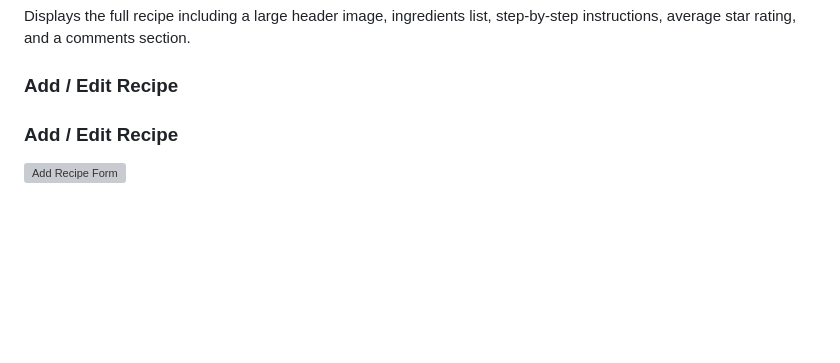
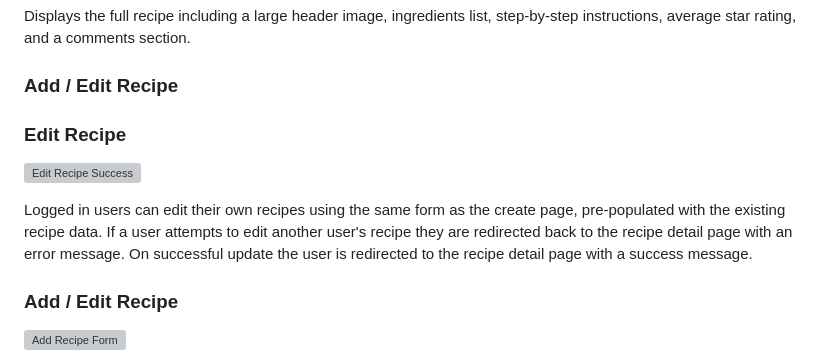
Before and after one commit to fahim2023/forkit, a Markdown page: README.md, the part around the change. Drawn GitHub-style; blank space fills up the shorter version; grey boxes are pictures that could not be loaded.

Commit message:
Update README with edit recipe feature documentation

```diff
--- a/README.md
+++ b/README.md
@@ -246,6 +246,16 @@ _(Add screenshot)_
 Displays the full recipe including a large header image, ingredients list, step-by-step instructions, average star rating, and a comments section.
 
 ### Add / Edit Recipe
+
+### Edit Recipe
+
+![Edit Recipe Success](documentation/images/features/edit-recipe-success.png)
+
+Logged in users can edit their own recipes using the same form as the
+create page, pre-populated with the existing recipe data. If a user
+attempts to edit another user's recipe they are redirected back to the
+recipe detail page with an error message. On successful update the user
+is redirected to the recipe detail page with a success message.
 
 ### Add / Edit Recipe
 
```
